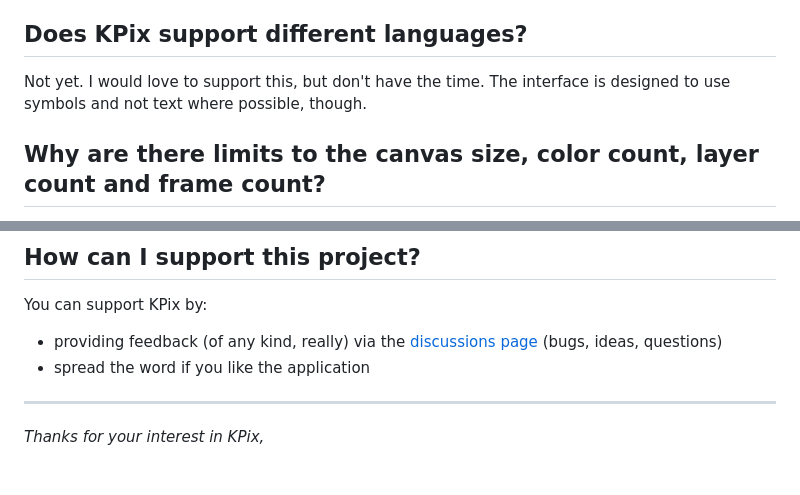
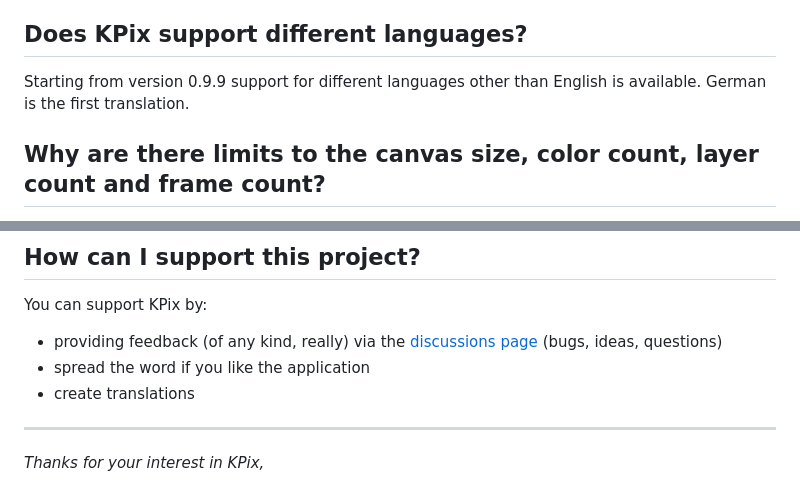
Before and after one commit to krush62/KPix, a Markdown page: faq.md, 2 parts joined by grey strips. GitHub-like rendering.

Commit message:
updated faq regarding translations

```diff
--- a/faq.md
+++ b/faq.md
@@ -20,7 +20,7 @@ KPix is open source and is natively supported on various platforms like Android
 No, KPix does not collect any data. Even more: The only time the application accesses the internet is when it checks for an update (Desktop versions only).
 
 ## Does KPix support different languages?
-Not yet. I would love to support this, but don't have the time. The interface is designed to use symbols and not text where possible, though.
+Starting from version 0.9.9 support for different languages other than English is available. German is the first translation.
 
 ## Why are there limits to the canvas size, color count, layer count and frame count?
 These limits might seem arbitrary but are based on the file format and performance considerations, but nothing is carved in stone.
@@ -47,6 +47,7 @@ On Android, KPix can only see files in a custom directory that it created itself
 You can support KPix by:
 - providing feedback (of any kind, really) via the [discussions page](https://github.com/krush62/KPix/discussions) (bugs, ideas, questions)
 - spread the word if you like the application
+- create translations
 
 
 ---
```
